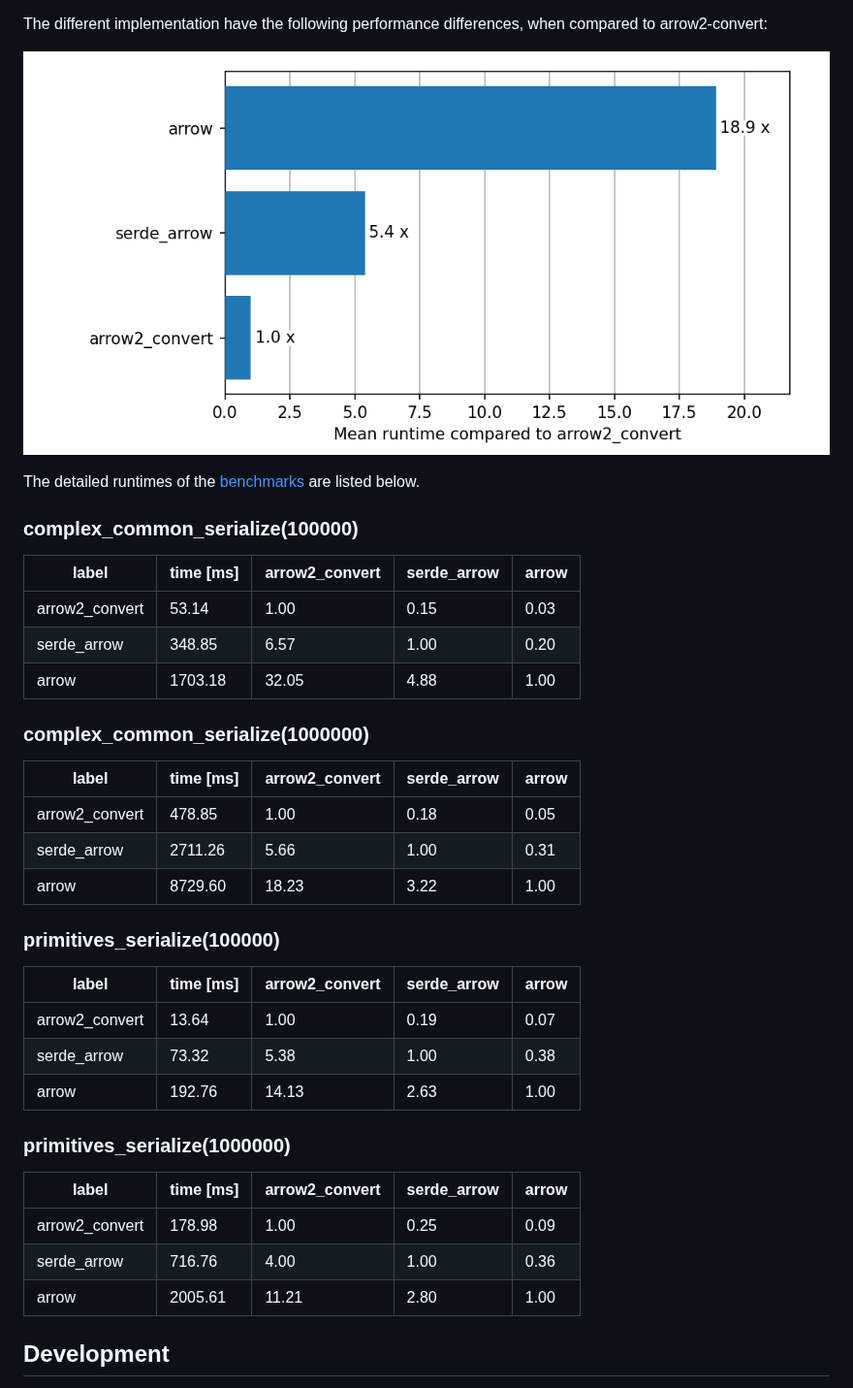
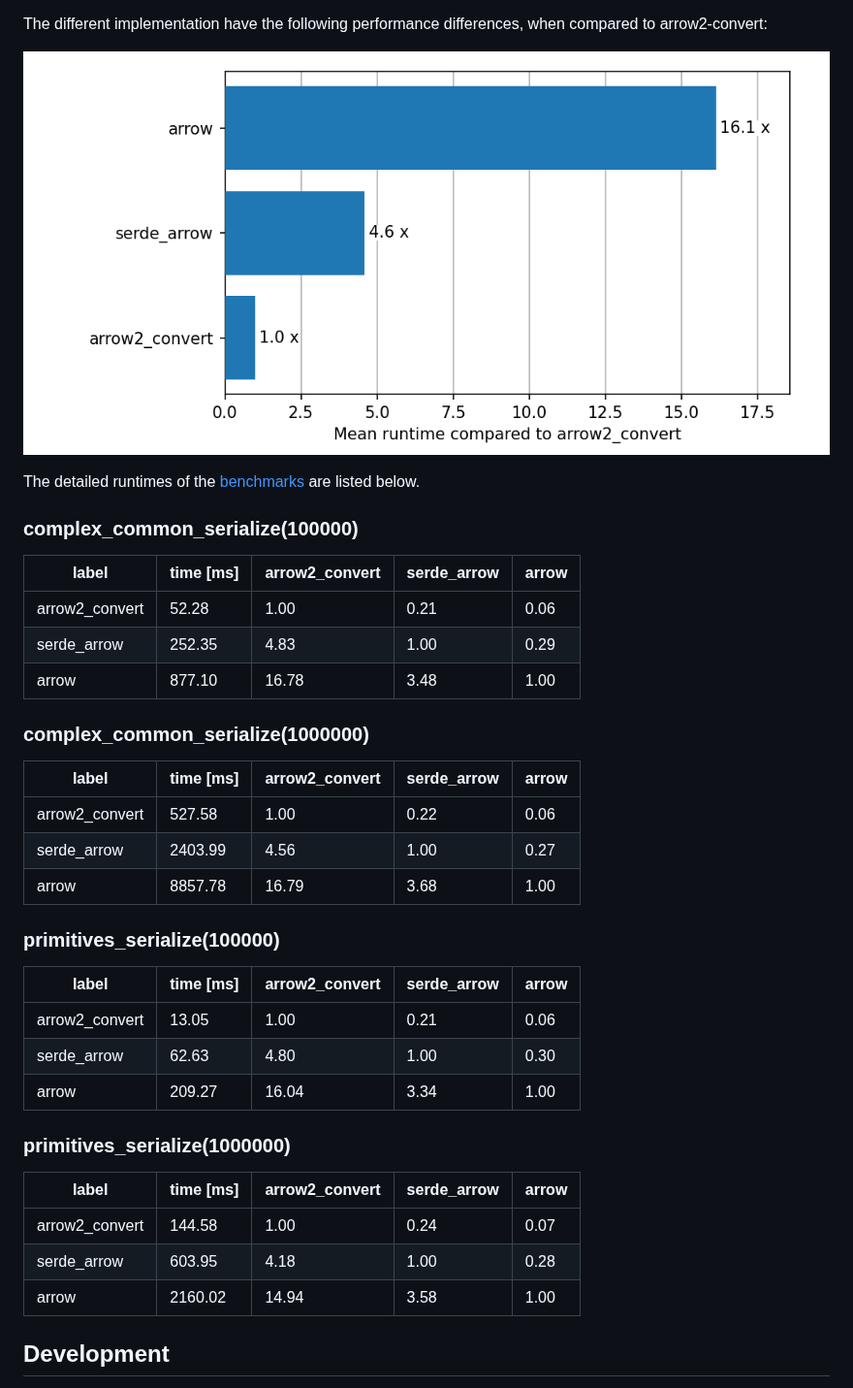
Before and after one commit to chmp/serde_arrow, a Markdown page: Readme.md, the part around the change. Shown at 97% size. GitHub-like rendering; pictures changed too: timings.png.

Commit message:
Update benchmarks

```diff
--- a/Readme.md
+++ b/Readme.md
@@ -111,33 +111,33 @@ The detailed runtimes of the [benchmarks](./serde_arrow/benches/groups/) are lis
 
 | label          | time [ms] | arrow2_convert | serde_arrow | arrow |
 |----------------|-----------|----------------|-------------|-------|
-| arrow2_convert |     53.14 |           1.00 |        0.15 |  0.03 |
-| serde_arrow    |    348.85 |           6.57 |        1.00 |  0.20 |
-| arrow          |   1703.18 |          32.05 |        4.88 |  1.00 |
+| arrow2_convert |     52.28 |           1.00 |        0.21 |  0.06 |
+| serde_arrow    |    252.35 |           4.83 |        1.00 |  0.29 |
+| arrow          |    877.10 |          16.78 |        3.48 |  1.00 |
 
 ### complex_common_serialize(1000000)
 
 | label          | time [ms] | arrow2_convert | serde_arrow | arrow |
 |----------------|-----------|----------------|-------------|-------|
-| arrow2_convert |    478.85 |           1.00 |        0.18 |  0.05 |
-| serde_arrow    |   2711.26 |           5.66 |        1.00 |  0.31 |
-| arrow          |   8729.60 |          18.23 |        3.22 |  1.00 |
+| arrow2_convert |    527.58 |           1.00 |        0.22 |  0.06 |
+| serde_arrow    |   2403.99 |           4.56 |        1.00 |  0.27 |
+| arrow          |   8857.78 |          16.79 |        3.68 |  1.00 |
 
 ### primitives_serialize(100000)
 
 | label          | time [ms] | arrow2_convert | serde_arrow | arrow |
 |----------------|-----------|----------------|-------------|-------|
-| arrow2_convert |     13.64 |           1.00 |        0.19 |  0.07 |
-| serde_arrow    |     73.32 |           5.38 |        1.00 |  0.38 |
-| arrow          |    192.76 |          14.13 |        2.63 |  1.00 |
+| arrow2_convert |     13.05 |           1.00 |        0.21 |  0.06 |
+| serde_arrow    |     62.63 |           4.80 |        1.00 |  0.30 |
+| arrow          |    209.27 |          16.04 |        3.34 |  1.00 |
 
 ### primitives_serialize(1000000)
 
 | label          | time [ms] | arrow2_convert | serde_arrow | arrow |
 |----------------|-----------|----------------|-------------|-------|
-| arrow2_convert |    178.98 |           1.00 |        0.25 |  0.09 |
-| serde_arrow    |    716.76 |           4.00 |        1.00 |  0.36 |
-| arrow          |   2005.61 |          11.21 |        2.80 |  1.00 |
+| arrow2_convert |    144.58 |           1.00 |        0.24 |  0.07 |
+| serde_arrow    |    603.95 |           4.18 |        1.00 |  0.28 |
+| arrow          |   2160.02 |          14.94 |        3.58 |  1.00 |
 
 <!-- end:benchmarks -->
 
```
Also changed, not shown: 1 other file.
